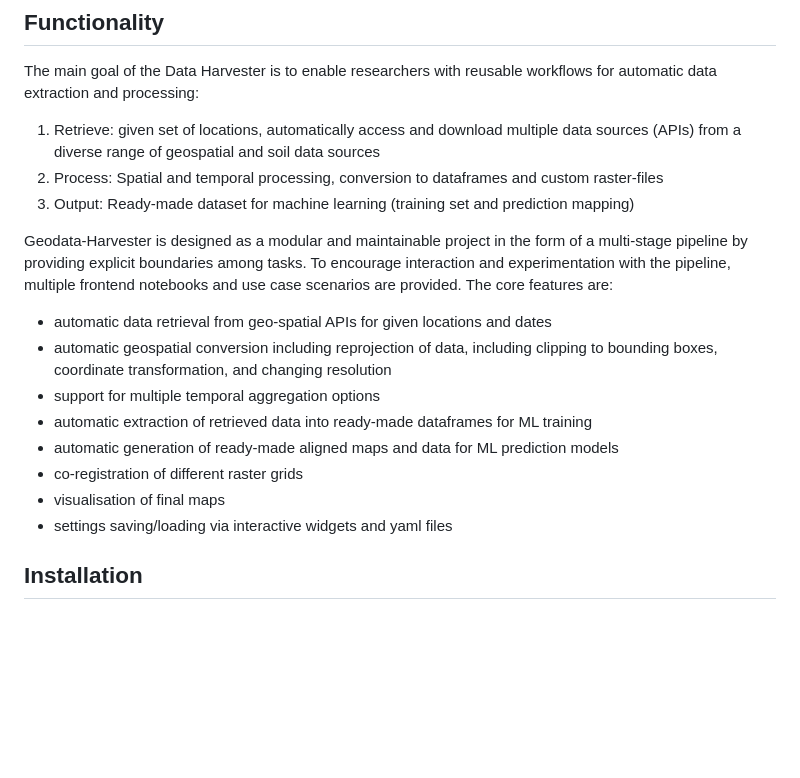
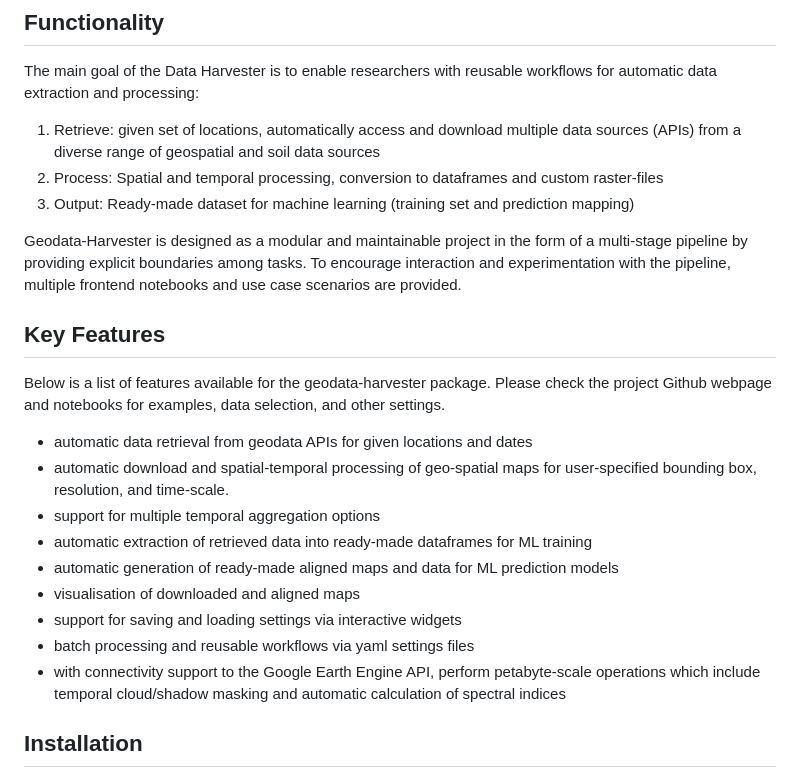
Before and after one commit to Sydney-Informatics-Hub/geodata-harvester, a Markdown page: README.md, the part around the change. Rendered like a GitHub page; blank space fills up the shorter version.

Commit message:
Update key features

```diff
--- a/README.md
+++ b/README.md
@@ -44,16 +44,21 @@ The main goal of the Data Harvester is to enable researchers with reusable workf
 2. Process: Spatial and temporal processing, conversion to dataframes and custom raster-files
 3. Output: Ready-made dataset for machine learning (training set and prediction mapping)
 
-Geodata-Harvester is designed as a modular and maintainable project in the form of a multi-stage pipeline by providing explicit boundaries among tasks. To encourage interaction and experimentation with the pipeline, multiple frontend notebooks and use case scenarios are provided. The core features are:
+Geodata-Harvester is designed as a modular and maintainable project in the form of a multi-stage pipeline by providing explicit boundaries among tasks. To encourage interaction and experimentation with the pipeline, multiple frontend notebooks and use case scenarios are provided.
 
-- automatic data retrieval from geo-spatial APIs for given locations and dates
-- automatic geospatial conversion including reprojection of data, including clipping to bounding boxes, coordinate transformation, and changing resolution
+## Key Features
+
+Below is a list of features available for the geodata-harvester package. Please check the project Github webpage and notebooks for examples, data selection, and other settings.
+
+- automatic data retrieval from geodata APIs for given locations and dates
+- automatic download and spatial-temporal processing of geo-spatial maps for user-specified bounding box, resolution, and time-scale.
 - support for multiple temporal aggregation options
 - automatic extraction of retrieved data into ready-made dataframes for ML training
 - automatic generation of ready-made aligned maps and data for ML prediction models
-- co-registration of different raster grids
-- visualisation of final maps
-- settings saving/loading via interactive widgets and yaml files
+- visualisation of downloaded and aligned maps
+- support for saving and loading settings via interactive widgets
+- batch processing and reusable workflows via yaml settings files
+- with connectivity support to the Google Earth Engine API, perform petabyte-scale operations which include temporal cloud/shadow masking and automatic calculation of spectral indices
 
 ## Installation
 
```
